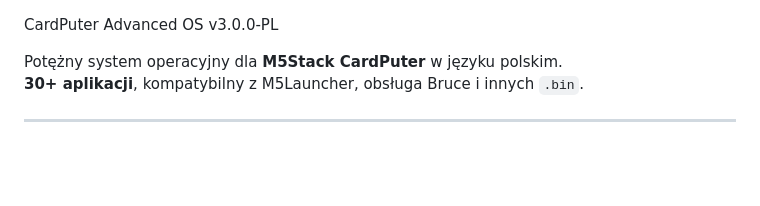
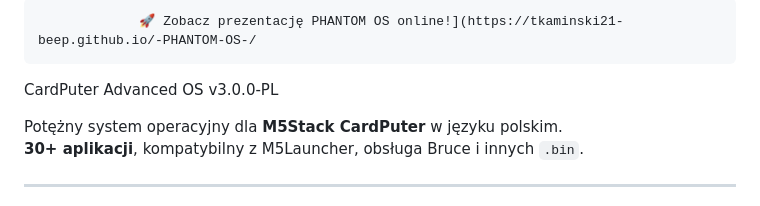
Before and after one commit to tkaminski21-beep/-PHANTOM-OS-, a Markdown page: README.md, the part around the change. Rendered like a GitHub page; blank space fills up the shorter version.

```diff
--- a/README.md
+++ b/README.md
@@ -1,3 +1,8 @@
+                 🚀 Zobacz prezentację PHANTOM OS online!](https://tkaminski21-beep.github.io/-PHANTOM-OS-/
+
+
+
+
  CardPuter Advanced OS v3.0.0-PL
 
 Potężny system operacyjny dla **M5Stack CardPuter** w języku polskim.
```
